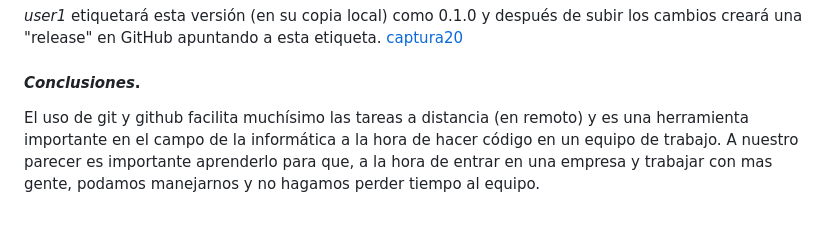
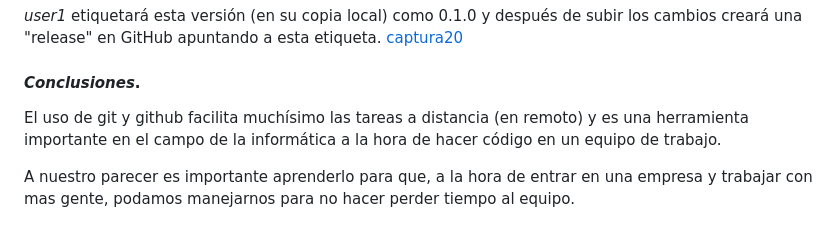
Before and after one commit to toninavhd/git-work, a Markdown page: README.md, the part around the change. Drawn GitHub-style.

Commit message:
solo faltan las capturiyas

```diff
--- a/README.md
+++ b/README.md
@@ -94,4 +94,6 @@ Después del commit para arreglar el conflicto, *user1* modificará la línea 11
 
 #### ***Conclusiones***. <a name="id5"></a>
 
- El uso de git y github facilita muchísimo las tareas a distancia (en remoto) y es una herramienta importante en el campo de la informática a la hora de hacer código en un equipo de trabajo. A nuestro parecer es importante aprenderlo para que, a la hora de entrar en una empresa y trabajar con mas gente, podamos manejarnos y no hagamos perder tiempo al equipo.
+ El uso de git y github facilita muchísimo las tareas a distancia (en remoto) y es una herramienta importante en el campo de la informática a la hora de hacer código en un equipo de trabajo.
+
+ A nuestro parecer es importante aprenderlo para que, a la hora de entrar en una empresa y trabajar con mas gente, podamos manejarnos para no hacer perder tiempo al equipo.
```
